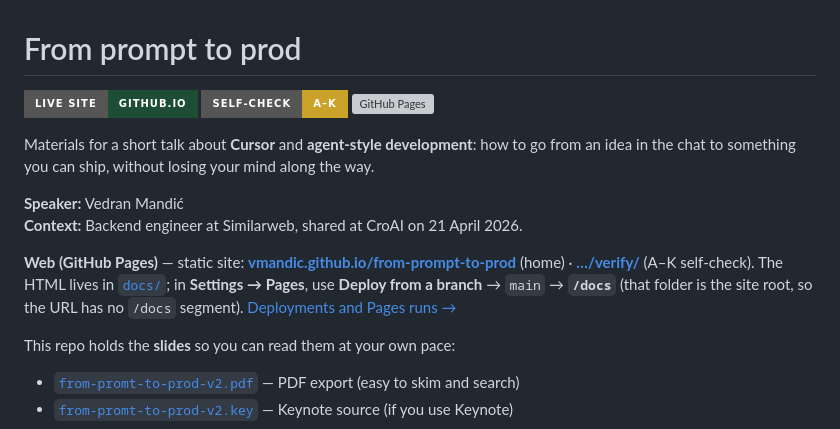
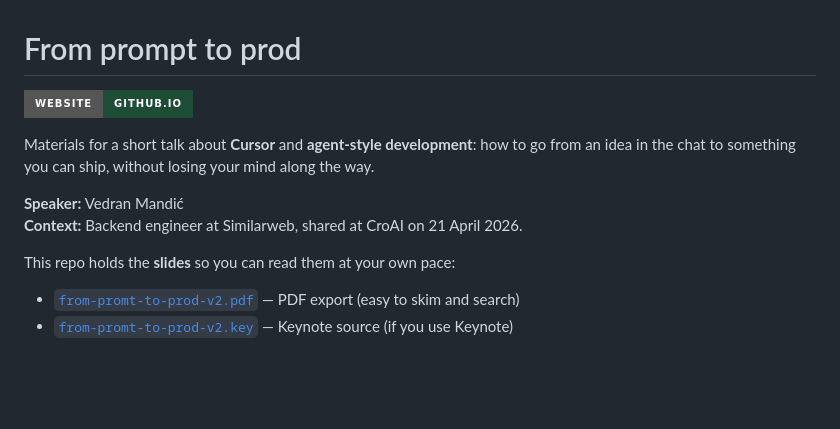
Before and after one commit to vmandic/from-prompt-to-prod, a Markdown page: README.md, the part around the change. GitHub-like rendering; badges without logos; blank space fills up the shorter version; grey boxes are pictures that could not be loaded.

Commit message:
docs: single website badge in README
Made-with: Cursor

```diff
--- a/README.md
+++ b/README.md
@@ -1,13 +1,11 @@
 # From prompt to prod
 
-[![Live site](https://img.shields.io/badge/live%20site-github.io-1e4d36?style=for-the-badge&logo=google-chrome)](https://vmandic.github.io/from-prompt-to-prod/) [![Self-check (A–K)](https://img.shields.io/badge/self--check-A%E2%80%93K-c9a227?style=for-the-badge)](https://vmandic.github.io/from-prompt-to-prod/verify/) [![GitHub Pages](https://img.shields.io/badge/Pages-%2Fdocs%20on%20main-222?logo=githubpages&logoColor=white)](https://github.com/vmandic/from-prompt-to-prod/deployments)
+[![Website](https://img.shields.io/badge/website-github.io-1e4d36?style=for-the-badge&logo=google-chrome)](https://vmandic.github.io/from-prompt-to-prod/)
 
 Materials for a short talk about **Cursor** and **agent-style development**: how to go from an idea in the chat to something you can ship, without losing your mind along the way.
 
 **Speaker:** Vedran Mandić
 **Context:** Backend engineer at Similarweb, shared at CroAI on 21 April 2026.
-
-**Web (GitHub Pages)** — static site: **[vmandic.github.io/from-prompt-to-prod](https://vmandic.github.io/from-prompt-to-prod/)** (home) · **[…/verify/](https://vmandic.github.io/from-prompt-to-prod/verify/)** (A–K self-check). The HTML lives in [`docs/`](docs/); in **Settings → Pages**, use **Deploy from a branch** → `main` → **`/docs`** (that folder is the site root, so the URL has no `/docs` segment). [Deployments and Pages runs →](https://github.com/vmandic/from-prompt-to-prod/deployments)
 
 This repo holds the **slides** so you can read them at your own pace:
 
```
